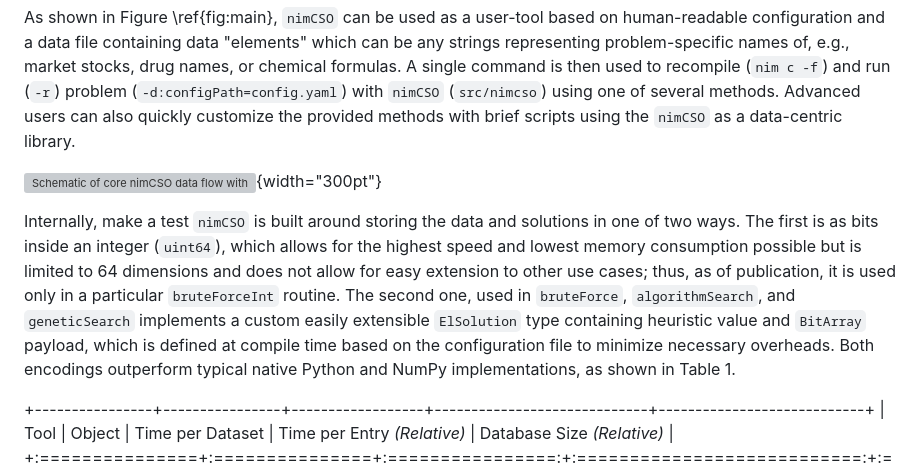
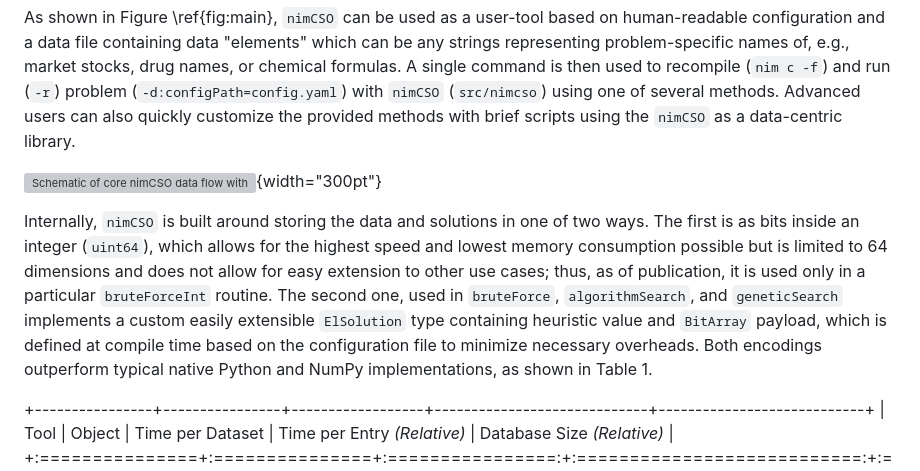
Before and after one commit to amkrajewski/nimCSO, a Markdown page: paper/paper.md, the part around the change. Rendered like a GitHub page; grey boxes are pictures that could not be loaded.

Commit message:
remove the test change

```diff
--- a/paper/paper.md
+++ b/paper/paper.md
@@ -62,7 +62,7 @@ As shown in Figure \ref{fig:main}, `nimCSO` can be used as a user-tool based on
 
 ![Schematic of core nimCSO data flow with a description of key methods. Metaprogramming is used to compile the software optimized to the human-readable data and configuration files at hand.\label{fig:main}](assets/nimCSO_mainFigure.png){width="300pt"}
 
-Internally, make a test `nimCSO` is built around storing the data and solutions in one of two ways. The first is as bits inside an integer (`uint64`), which allows for the highest speed and lowest memory consumption possible but is limited to 64 dimensions and does not allow for easy extension to other use cases; thus, as of publication, it is used only in a particular `bruteForceInt` routine. The second one, used in `bruteForce`, `algorithmSearch`, and `geneticSearch` implements a custom easily extensible `ElSolution` type containing heuristic value and `BitArray` payload, which is defined at compile time based on the configuration file to minimize necessary overheads. Both encodings outperform typical native Python and NumPy implementations, as shown in Table 1.
+Internally, `nimCSO` is built around storing the data and solutions in one of two ways. The first is as bits inside an integer (`uint64`), which allows for the highest speed and lowest memory consumption possible but is limited to 64 dimensions and does not allow for easy extension to other use cases; thus, as of publication, it is used only in a particular `bruteForceInt` routine. The second one, used in `bruteForce`, `algorithmSearch`, and `geneticSearch` implements a custom easily extensible `ElSolution` type containing heuristic value and `BitArray` payload, which is defined at compile time based on the configuration file to minimize necessary overheads. Both encodings outperform typical native Python and NumPy implementations, as shown in Table 1.
 
 +----------------+----------------+------------------+-----------------------------+----------------------------+
 | Tool           | Object         | Time per Dataset | Time per Entry *(Relative)* | Database Size *(Relative)* |
```
